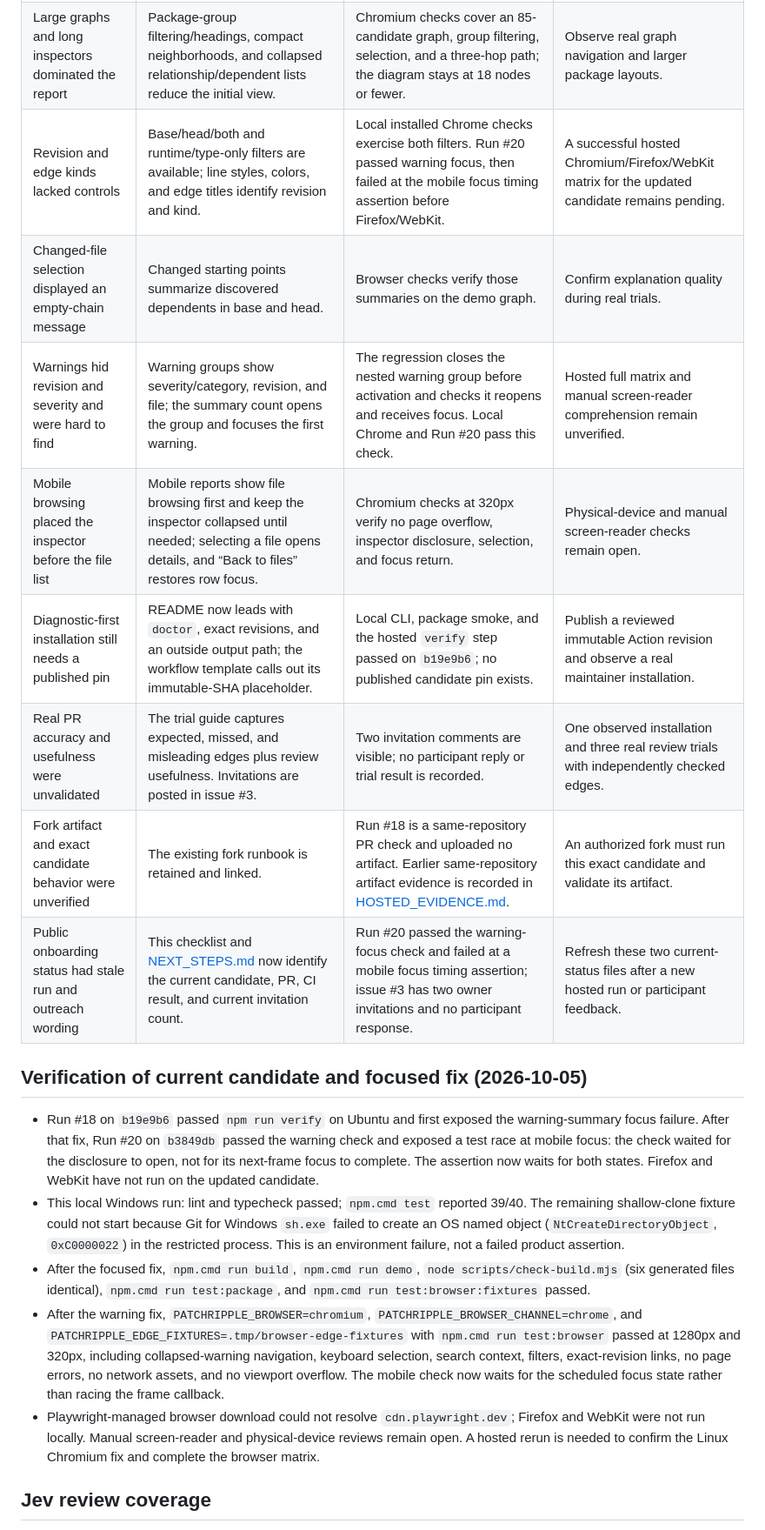
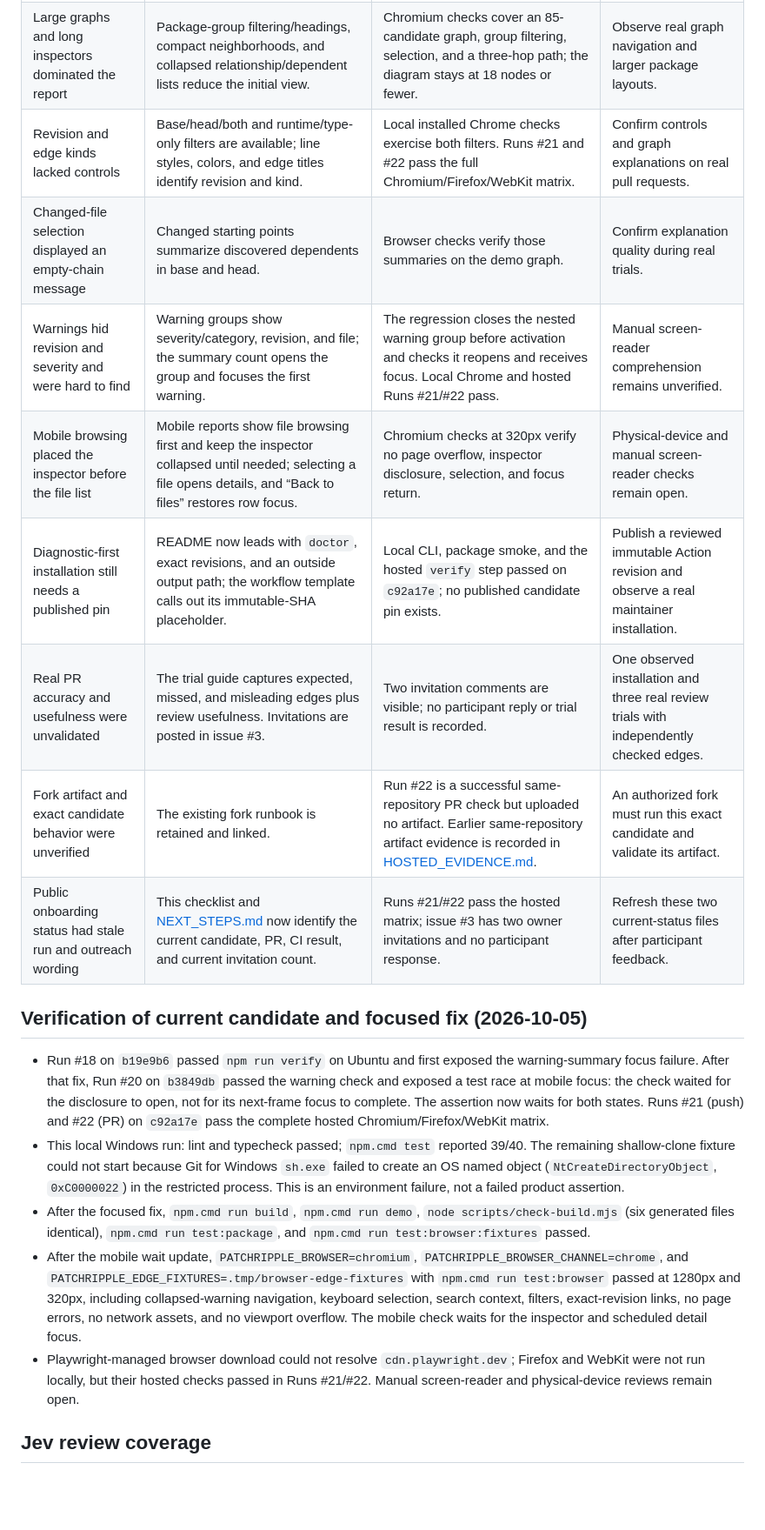
Before and after one commit to icecold009/PatchRipple, a Markdown page: docs/RELEASE_EVIDENCE.md, the part around one of its changes. Shown at 87% size. Rendered like a GitHub page; blank space fills up the shorter version.

Commit message:
Refresh hosted browser verification status

```diff
--- a/docs/RELEASE_EVIDENCE.md
+++ b/docs/RELEASE_EVIDENCE.md
@@ -26,22 +26,22 @@
 | Revision inspection selected only head for files present in both revisions | The inspector shows base/head presence, change status, separate exact-SHA source links, and a repository comparison link. | Chromium checks assert both source links and a modified-status badge; removed files retain base-only attribution. | Confirm reviewer usefulness on real pull requests. |
 | Searching hid the import chain around a match | Matching files remain visible with muted neighboring context. The diagram has a focused 0–4-hop control and an 18-node cap. | Browser checks verify a `ui.ts` search retains its core/API chain and context styling. | Real repositories may reveal different useful defaults. |
 | Large graphs and long inspectors dominated the report | Package-group filtering/headings, compact neighborhoods, and collapsed relationship/dependent lists reduce the initial view. | Chromium checks cover an 85-candidate graph, group filtering, selection, and a three-hop path; the diagram stays at 18 nodes or fewer. | Observe real graph navigation and larger package layouts. |
-| Revision and edge kinds lacked controls | Base/head/both and runtime/type-only filters are available; line styles, colors, and edge titles identify revision and kind. | Local installed Chrome checks exercise both filters. Run #20 passed warning focus, then failed at the mobile focus timing assertion before Firefox/WebKit. | A successful hosted Chromium/Firefox/WebKit matrix for the updated candidate remains pending. |
+| Revision and edge kinds lacked controls | Base/head/both and runtime/type-only filters are available; line styles, colors, and edge titles identify revision and kind. | Local installed Chrome checks exercise both filters. Runs #21 and #22 pass the full Chromium/Firefox/WebKit matrix. | Confirm controls and graph explanations on real pull requests. |
 | Changed-file selection displayed an empty-chain message | Changed starting points summarize discovered dependents in base and head. | Browser checks verify those summaries on the demo graph. | Confirm explanation quality during real trials. |
-| Warnings hid revision and severity and were hard to find | Warning groups show severity/category, revision, and file; the summary count opens the group and focuses the first warning. | The regression closes the nested warning group before activation and checks it reopens and receives focus. Local Chrome and Run #20 pass this check. | Hosted full matrix and manual screen-reader comprehension remain unverified. |
+| Warnings hid revision and severity and were hard to find | Warning groups show severity/category, revision, and file; the summary count opens the group and focuses the first warning. | The regression closes the nested warning group before activation and checks it reopens and receives focus. Local Chrome and hosted Runs #21/#22 pass. | Manual screen-reader comprehension remains unverified. |
 | Mobile browsing placed the inspector before the file list | Mobile reports show file browsing first and keep the inspector collapsed until needed; selecting a file opens details, and “Back to files” restores row focus. | Chromium checks at 320px verify no page overflow, inspector disclosure, selection, and focus return. | Physical-device and manual screen-reader checks remain open. |
-| Diagnostic-first installation still needs a published pin | README now leads with `doctor`, exact revisions, and an outside output path; the workflow template calls out its immutable-SHA placeholder. | Local CLI, package smoke, and the hosted `verify` step passed on `b19e9b6`; no published candidate pin exists. | Publish a reviewed immutable Action revision and observe a real maintainer installation. |
+| Diagnostic-first installation still needs a published pin | README now leads with `doctor`, exact revisions, and an outside output path; the workflow template calls out its immutable-SHA placeholder. | Local CLI, package smoke, and the hosted `verify` step passed on `c92a17e`; no published candidate pin exists. | Publish a reviewed immutable Action revision and observe a real maintainer installation. |
 | Real PR accuracy and usefulness were unvalidated | The trial guide captures expected, missed, and misleading edges plus review usefulness. Invitations are posted in issue #3. | Two invitation comments are visible; no participant reply or trial result is recorded. | One observed installation and three real review trials with independently checked edges. |
-| Fork artifact and exact candidate behavior were unverified | The existing fork runbook is retained and linked. | Run #18 is a same-repository PR check and uploaded no artifact. Earlier same-repository artifact evidence is recorded in [HOSTED_EVIDENCE.md](HOSTED_EVIDENCE.md). | An authorized fork must run this exact candidate and validate its artifact. |
-| Public onboarding status had stale run and outreach wording | This checklist and [NEXT_STEPS.md](NEXT_STEPS.md) now identify the current candidate, PR, CI result, and current invitation count. | Run #20 passed the warning-focus check and failed at a mobile focus timing assertion; issue #3 has two owner invitations and no participant response. | Refresh these two current-status files after a new hosted run or participant feedback. |
+| Fork artifact and exact candidate behavior were unverified | The existing fork runbook is retained and linked. | Run #22 is a successful same-repository PR check but uploaded no artifact. Earlier same-repository artifact evidence is recorded in [HOSTED_EVIDENCE.md](HOSTED_EVIDENCE.md). | An authorized fork must run this exact candidate and validate its artifact. |
+| Public onboarding status had stale run and outreach wording | This checklist and [NEXT_STEPS.md](NEXT_STEPS.md) now identify the current candidate, PR, CI result, and current invitation count. | Runs #21/#22 pass the hosted matrix; issue #3 has two owner invitations and no participant response. | Refresh these two current-status files after participant feedback. |
 
 ## Verification of current candidate and focused fix (2026-10-05)
 
-- Run #18 on `b19e9b6` passed `npm run verify` on Ubuntu and first exposed the warning-summary focus failure. After that fix, Run #20 on `b3849db` passed the warning check and exposed a test race at mobile focus: the check waited for the disclosure to open, not for its next-frame focus to complete. The assertion now waits for both states. Firefox and WebKit have not run on the updated candidate.
+- Run #18 on `b19e9b6` passed `npm run verify` on Ubuntu and first exposed the warning-summary focus failure. After that fix, Run #20 on `b3849db` passed the warning check and exposed a test race at mobile focus: the check waited for the disclosure to open, not for its next-frame focus to complete. The assertion now waits for both states. Runs #21 (push) and #22 (PR) on `c92a17e` pass the complete hosted Chromium/Firefox/WebKit matrix.
 - This local Windows run: lint and typecheck passed; `npm.cmd test` reported 39/40. The remaining shallow-clone fixture could not start because Git for Windows `sh.exe` failed to create an OS named object (`NtCreateDirectoryObject`, `0xC0000022`) in the restricted process. This is an environment failure, not a failed product assertion.
 - After the focused fix, `npm.cmd run build`, `npm.cmd run demo`, `node scripts/check-build.mjs` (six generated files identical), `npm.cmd run test:package`, and `npm.cmd run test:browser:fixtures` passed.
-- After the warning fix, `PATCHRIPPLE_BROWSER=chromium`, `PATCHRIPPLE_BROWSER_CHANNEL=chrome`, and `PATCHRIPPLE_EDGE_FIXTURES=.tmp/browser-edge-fixtures` with `npm.cmd run test:browser` passed at 1280px and 320px, including collapsed-warning navigation, keyboard selection, search context, filters, exact-revision links, no page errors, no network assets, and no viewport overflow. The mobile check now waits for the scheduled focus state rather than racing the frame callback.
-- Playwright-managed browser download could not resolve `cdn.playwright.dev`; Firefox and WebKit were not run locally. Manual screen-reader and physical-device reviews remain open. A hosted rerun is needed to confirm the Linux Chromium fix and complete the browser matrix.
+- After the mobile wait update, `PATCHRIPPLE_BROWSER=chromium`, `PATCHRIPPLE_BROWSER_CHANNEL=chrome`, and `PATCHRIPPLE_EDGE_FIXTURES=.tmp/browser-edge-fixtures` with `npm.cmd run test:browser` passed at 1280px and 320px, including collapsed-warning navigation, keyboard selection, search context, filters, exact-revision links, no page errors, no network assets, and no viewport overflow. The mobile check waits for the inspector and scheduled detail focus.
+- Playwright-managed browser download could not resolve `cdn.playwright.dev`; Firefox and WebKit were not run locally, but their hosted checks passed in Runs #21/#22. Manual screen-reader and physical-device reviews remain open.
 
 ## Jev review coverage
 
```
Also changed, not shown: other parts of docs/RELEASE_EVIDENCE.md (+5 -5 lines), docs/NEXT_STEPS.md (+1 -1 lines).
